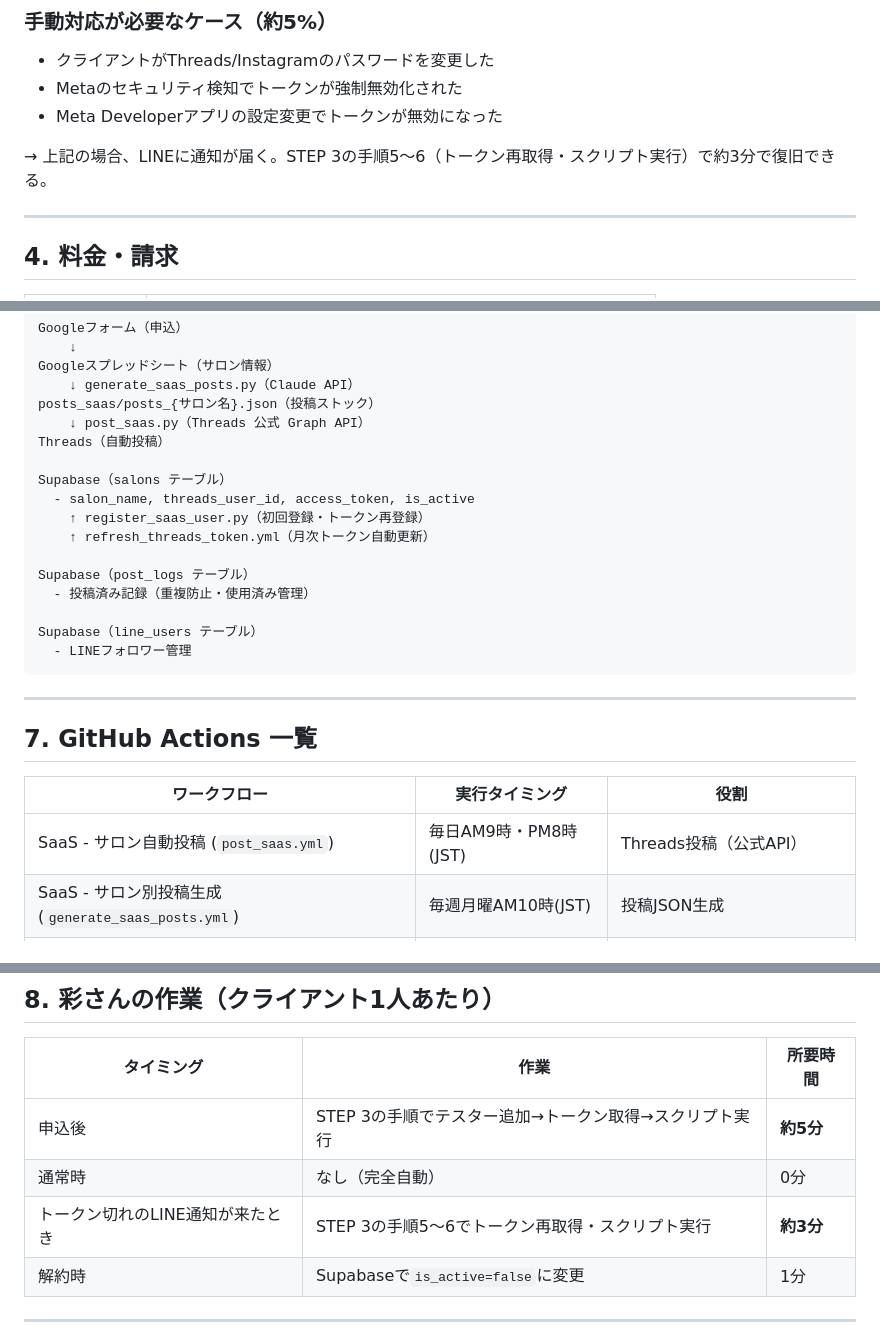
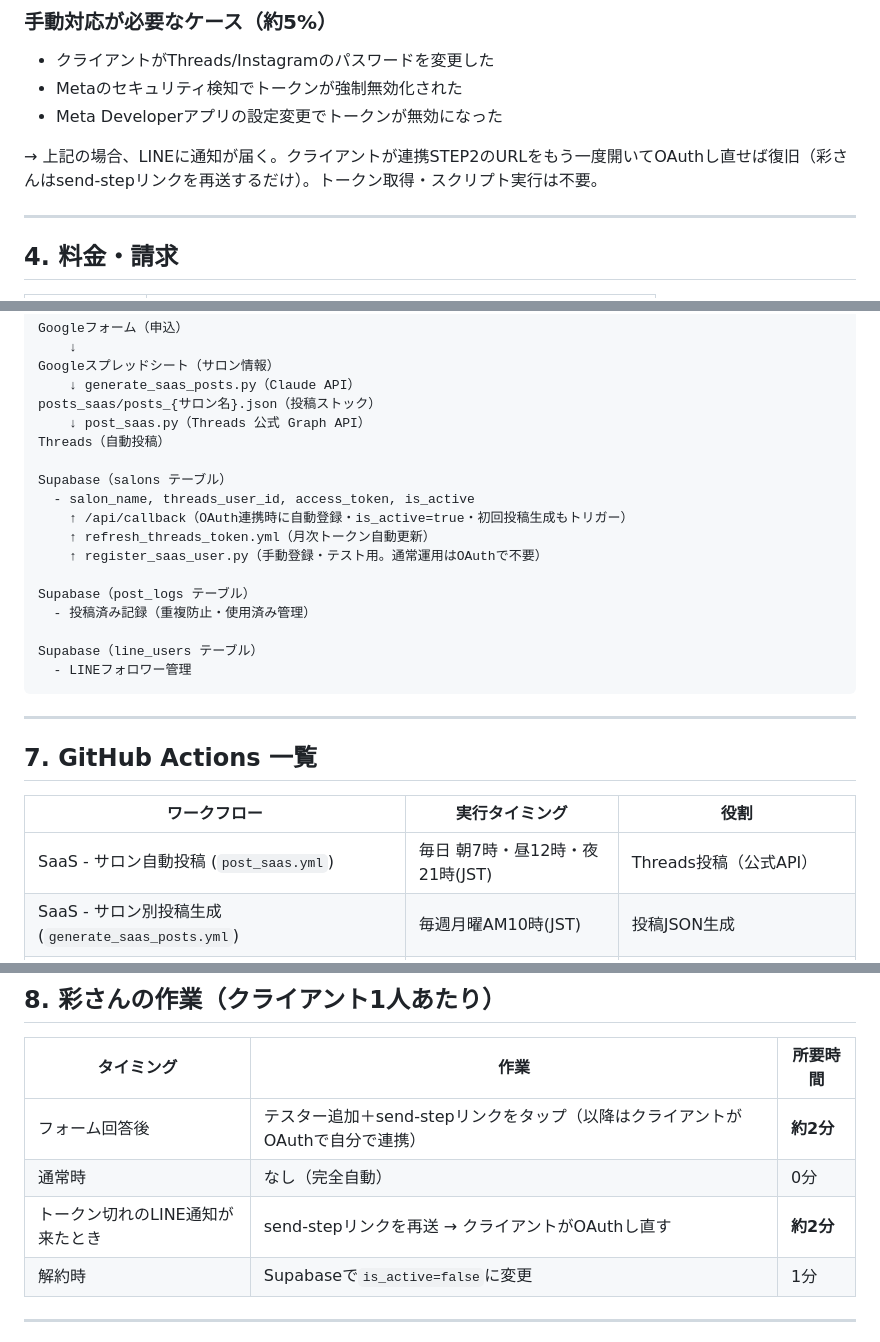
Before and after one commit to AyaKuroki929/threads-bot, a Markdown page: SAAS_SPEC.md, 3 parts joined by grey strips. Rendered like a GitHub page.

```diff
--- a/SAAS_SPEC.md
+++ b/SAAS_SPEC.md
@@ -137,7 +114,7 @@
 - Metaのセキュリティ検知でトークンが強制無効化された
 - Meta Developerアプリの設定変更でトークンが無効になった
 
-→ 上記の場合、LINEに通知が届く。STEP 3の手順5〜6（トークン再取得・スクリプト実行）で約3分で復旧できる。
+→ 上記の場合、LINEに通知が届く。クライアントが連携STEP2のURLをもう一度開いてOAuthし直せば復旧（彩さんはsend-stepリンクを再送するだけ）。トークン取得・スクリプト実行は不要。
 
 ---
 
@@ -178,8 +155,9 @@ Threads（自動投稿）
 
 Supabase（salons テーブル）
   - salon_name, threads_user_id, access_token, is_active
-    ↑ register_saas_user.py（初回登録・トークン再登録）
+    ↑ /api/callback（OAuth連携時に自動登録・is_active=true・初回投稿生成もトリガー）
     ↑ refresh_threads_token.yml（月次トークン自動更新）
+    ↑ register_saas_user.py（手動登録・テスト用。通常運用はOAuthで不要）
 
 Supabase（post_logs テーブル）
   - 投稿済み記録（重複防止・使用済み管理）
@@ -194,7 +172,7 @@ Supabase（line_users テーブル）
 
 | ワークフロー | 実行タイミング | 役割 |
 |---|---|---|
-| SaaS - サロン自動投稿 (`post_saas.yml`) | 毎日AM9時・PM8時(JST) | Threads投稿（公式API） |
+| SaaS - サロン自動投稿 (`post_saas.yml`) | 毎日 朝7時・昼12時・夜21時(JST) | Threads投稿（公式API） |
 | SaaS - サロン別投稿生成 (`generate_saas_posts.yml`) | 毎週月曜AM10時(JST) | 投稿JSON生成 |
 | Threads トークン自動更新 (`refresh_threads_token.yml`) | 毎月1日AM8時(JST) | ベモーレ・個人・全SaaSトークン更新 |
 | Heartbeat (`heartbeat.yml`) | 毎日11時・16時・23時(JST) | 投稿確認＋未投稿時の自動リカバリ |
@@ -205,9 +183,9 @@ Supabase（line_users テーブル）
 
 | タイミング | 作業 | 所要時間 |
 |---|---|---|
-| 申込後 | STEP 3の手順でテスター追加→トークン取得→スクリプト実行 | **約5分** |
+| フォーム回答後 | テスター追加＋send-stepリンクをタップ（以降はクライアントがOAuthで自分で連携） | **約2分** |
 | 通常時 | なし（完全自動） | 0分 |
-| トークン切れのLINE通知が来たとき | STEP 3の手順5〜6でトークン再取得・スクリプト実行 | **約3分** |
+| トークン切れのLINE通知が来たとき | send-stepリンクを再送 → クライアントがOAuthし直す | **約2分** |
 | 解約時 | Supabaseで`is_active=false`に変更 | 1分 |
 
 ---
```
Also changed, not shown: other parts of SAAS_SPEC.md (+25 -48 lines).
